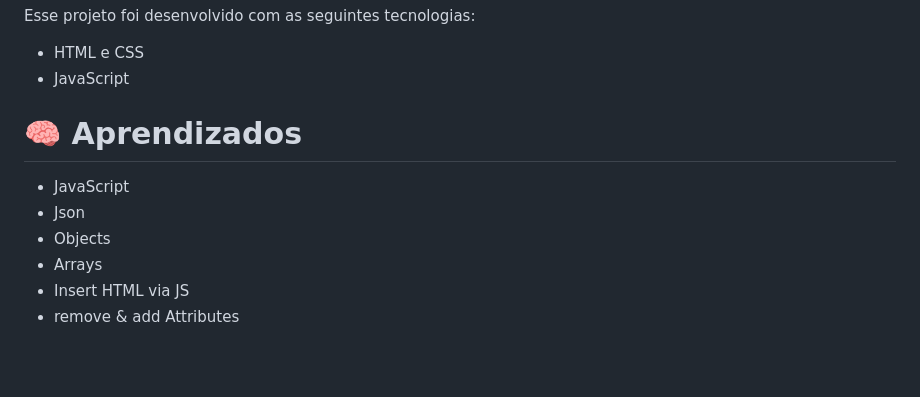
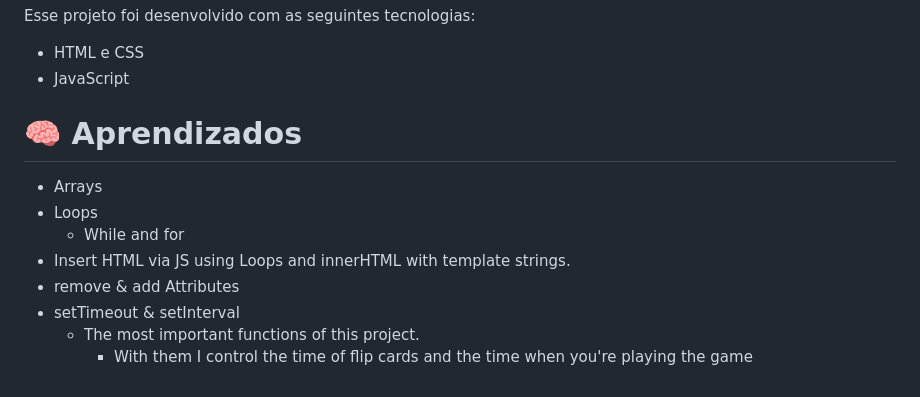
Before and after one commit to FilipeTenedini/p4-Driven-Parrots, a Markdown page: README.md, the part around the change. Drawn GitHub-style; blank space fills up the shorter version.

```diff
--- a/README.md
+++ b/README.md
@@ -121,9 +121,11 @@ Esse projeto foi desenvolvido com as seguintes tecnologias:
 
 <h1 id="Aprendizados">🧠 Aprendizados</h1>
 
-- JavaScript
-- Json
-- Objects
 - Arrays
-- Insert HTML via JS
+- Loops
+  - While and for
+- Insert HTML via JS using Loops and innerHTML with template strings.
 - remove & add Attributes
+- setTimeout & setInterval
+  - The most important functions of this project.
+    - With them I control the time of flip cards and the time when you're playing the game
```
